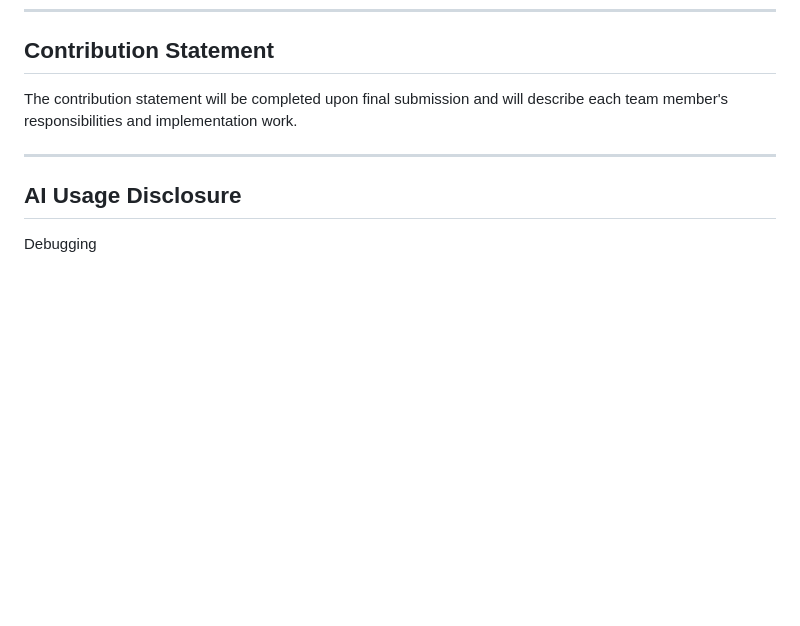
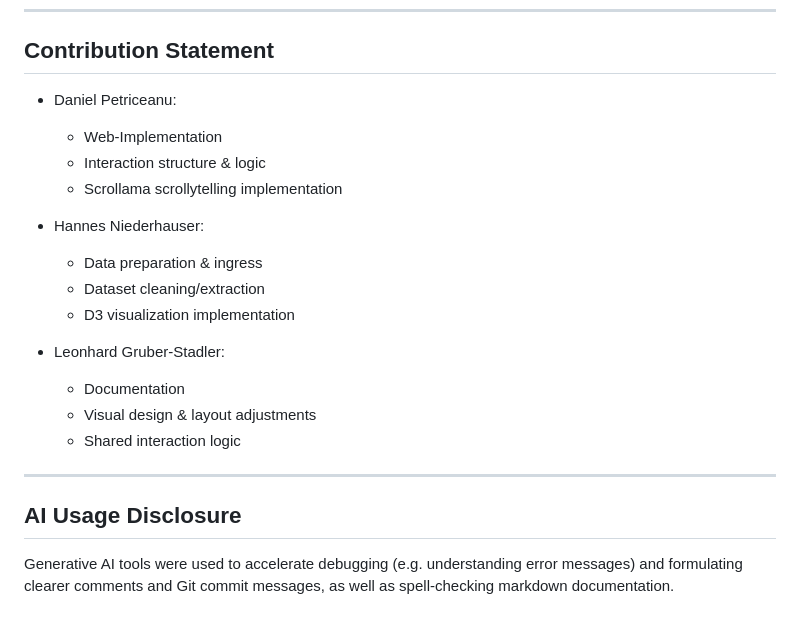
Before and after one commit to 12245257/InfoDesign-Assignment-3, a Markdown page: README.md, the part around the change. Rendered like a GitHub page; blank space fills up the shorter version.

Commit message:
Update contribution statement and AI usage disclosure
Added contribution statements for team members and clarified AI usage.

```diff
--- a/README.md
+++ b/README.md
@@ -138,10 +138,24 @@ InfoDesign Assignment 3/
 
 ## Contribution Statement
 
-The contribution statement will be completed upon final submission and will describe each team member's responsibilities and implementation work.
+- Daniel Petriceanu:
+  - Web-Implementation
+  - Interaction structure & logic
+  - Scrollama scrollytelling implementation
+
+- Hannes Niederhauser:
+  - Data preparation & ingress
+  - Dataset cleaning/extraction
+  - D3 visualization implementation
+
+- Leonhard Gruber-Stadler:
+  - Documentation
+  - Visual design & layout adjustments
+  - Shared interaction logic
+
 
 ---
 
 ## AI Usage Disclosure
 
-Debugging
+Generative AI tools were used to accelerate debugging (e.g. understanding error messages) and formulating clearer comments and Git commit messages, as well as spell-checking markdown documentation.
```
